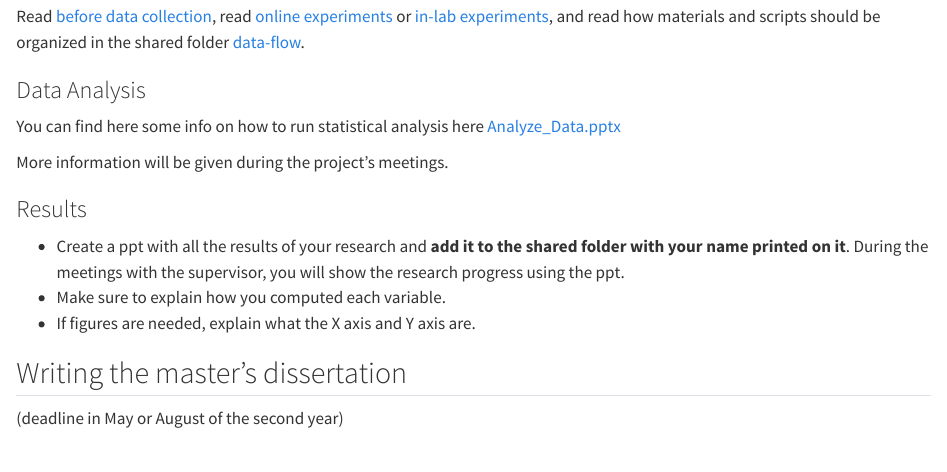
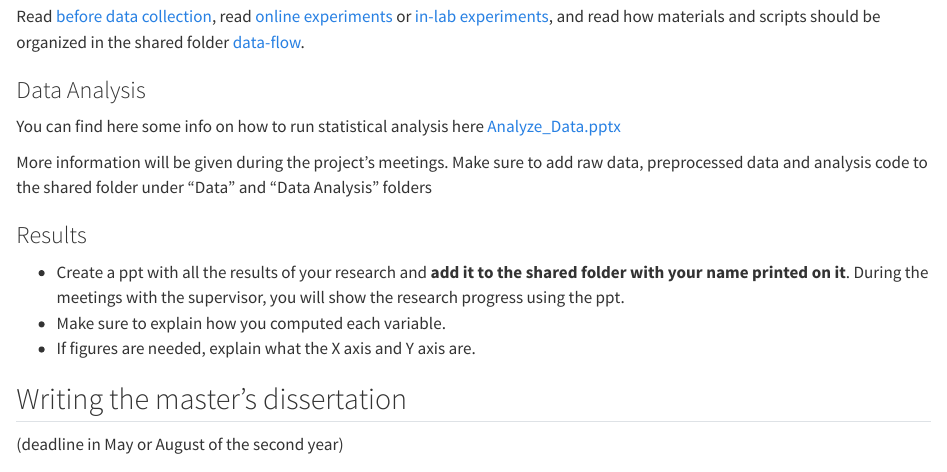
Before and after one commit to Lingyu-Meng/Lab_wiki, a Quarto document (getting-started/master-student.qmd): the page in a window 1100 px wide, from 1960 px down. Rendered offline with R 4.5, knitr and Pandoc in place of Quarto, with nearby package versions.

Commit message:
Update master-student.qmd

```diff
--- a/getting-started/master-student.qmd
+++ b/getting-started/master-student.qmd
@@ -66,7 +66,7 @@ Read [before data collection](../methods/before-data-collection.qmd), read [onli
 
 You can find here some info on how to run statistical analysis here [Analyze_Data.pptx](https://universitelibrebruxelles-my.sharepoint.com/:p:/r/personal/irene_cogliati_dezza_ulb_be/Documents/Material%20for%20students/Analyze_Data.pptx?d=wfd3e8a8844984ab1ade92b96c13bf2e7&csf=1&web=1&e=vwTe7i)
 
-More information will be given during the project’s meetings.
+More information will be given during the project’s meetings. Make sure to add raw data, preprocessed data and analysis code to the shared folder under "Data" and "Data Analysis" folders
 
 ### Results
 
```
